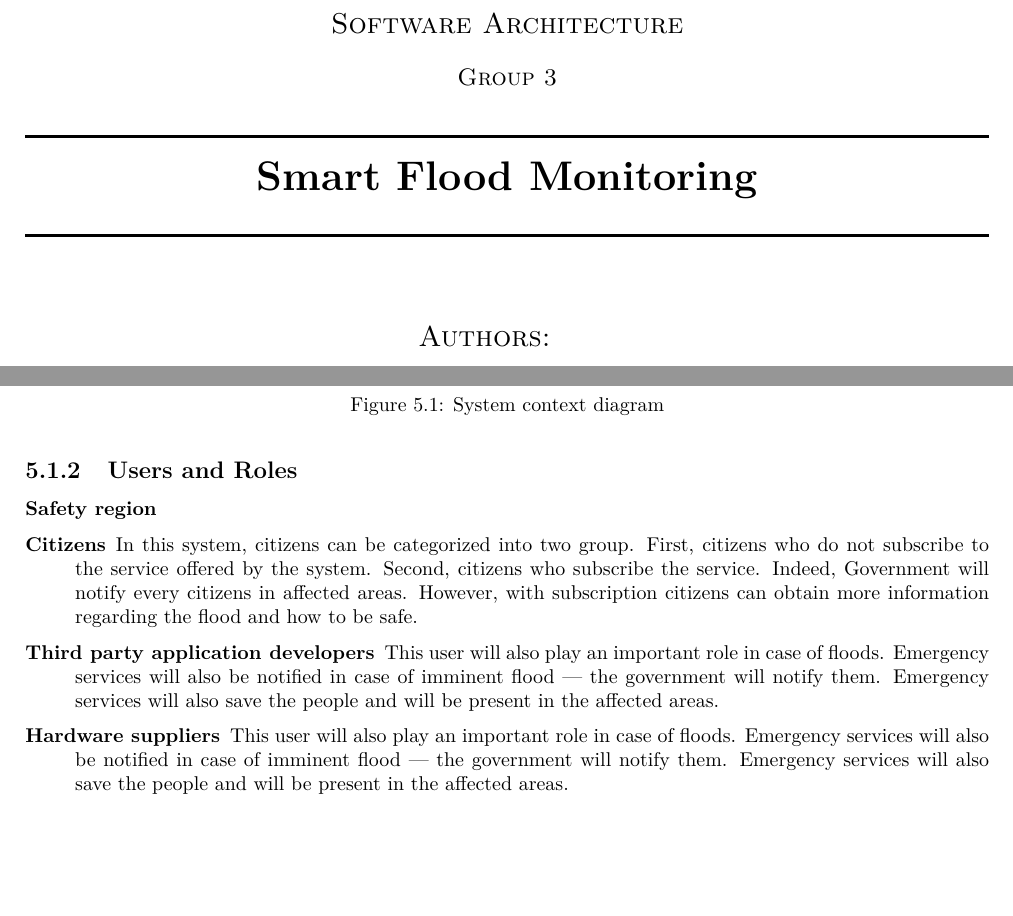
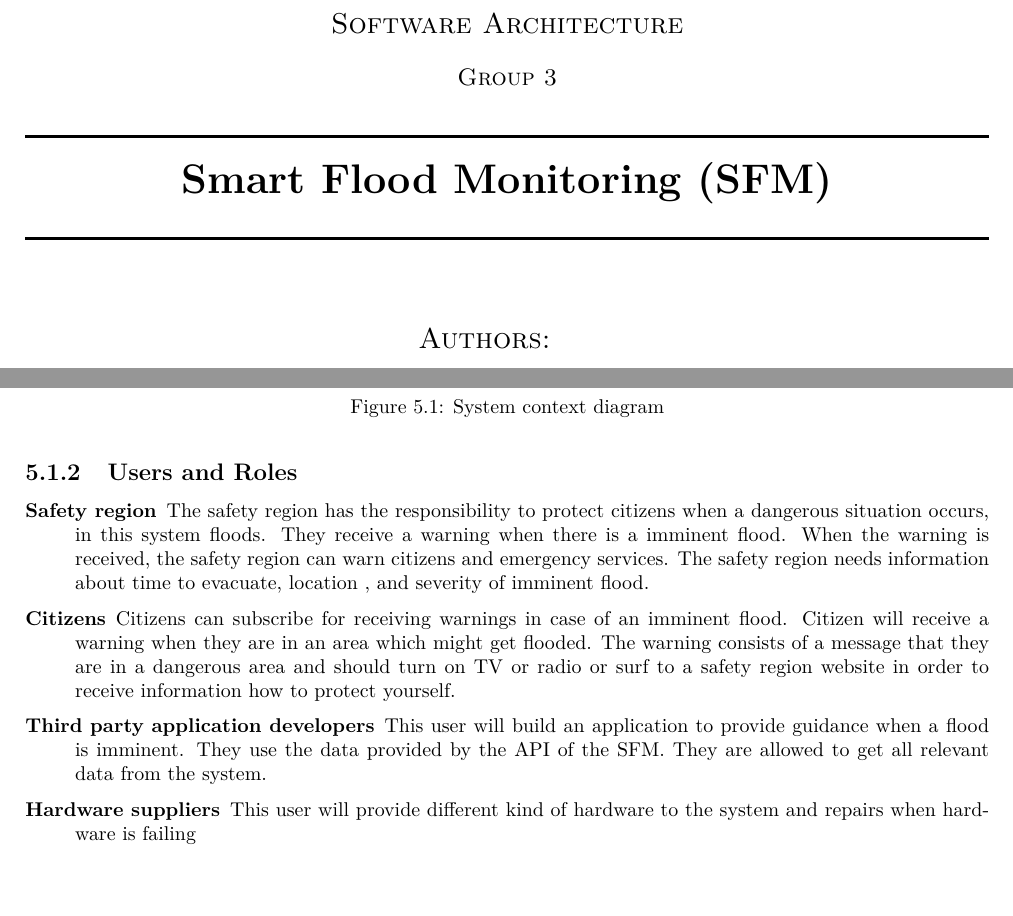
Before and after one commit to jeroenbrandsma/SA3, a LaTeX thesis (report.tex, which reads 0-predocument/titlepage.tex, 5-system/initialmodel.tex): two parts of pages 1 and 37 of 46, joined at a grey line, cut so that both start at the same text. Compiled offline with pdfLaTeX.

Commit message:
Users and roles

```diff
--- a/0-predocument/titlepage.tex
+++ b/0-predocument/titlepage.tex
@@ -15,7 +15,7 @@
 %----------------------------------------------------------------------------------------
 
 \HRule \\[0.4cm]
-{ \huge \bfseries Smart Flood Monitoring}\\[0.4cm] % Title of your document
+{ \huge \bfseries Smart Flood Monitoring (SFM)}\\[0.4cm] % Title of your document
 \HRule \\[1.5cm]
 
 %----------------------------------------------------------------------------------------
--- a/5-system/initialmodel.tex
+++ b/5-system/initialmodel.tex
@@ -14,10 +14,10 @@ The system context diagram of the system is outlined in \autoref{fig:system-cont
 
 \subsection{Users and Roles}
 \begin{description}
-	\item[Safety region]
-	\item[Citizens] In this system, citizens can be categorized into two group. First, citizens who do not subscribe to the service offered by the system. Second, citizens who subscribe the service. Indeed, Government will notify every citizens in affected areas. However, with subscription citizens can obtain more information regarding the flood and how to be safe.
-	\item[Third party application developers] This user will also play an important role in case of floods. Emergency services will also be notified in case of imminent flood --- the government will notify them. Emergency services will also save the people and will be present in the affected areas.
-	\item[Hardware suppliers] This user will also play an important role in case of floods. Emergency services will also be notified in case of imminent flood --- the government will notify them. Emergency services will also save the people and will be present in the affected areas.
+	\item[Safety region] The safety region has the responsibility to protect citizens when a dangerous situation occurs, in this system floods. They receive a warning when there is a imminent flood. When the warning is received, the safety region can warn citizens and emergency services. The safety region needs information about time to evacuate, location , and severity of imminent flood.
+	\item[Citizens] Citizens can subscribe for receiving warnings in case of an imminent flood. Citizen will receive a warning when they are in an area which might get flooded. The warning consists of a message that they are in a dangerous area and should turn on TV or radio or surf to a safety region website in order to receive information how to protect yourself.
+	\item[Third party application developers] This user will build an application to provide guidance when a flood is imminent. They use the data provided by the API of the SFM. They are allowed to get all relevant data from the system.
+	\item[Hardware suppliers] This user will provide different kind of hardware to the system and repairs when hardware is failing
 \end{description}
 
 \subsection{External Systems}
```
